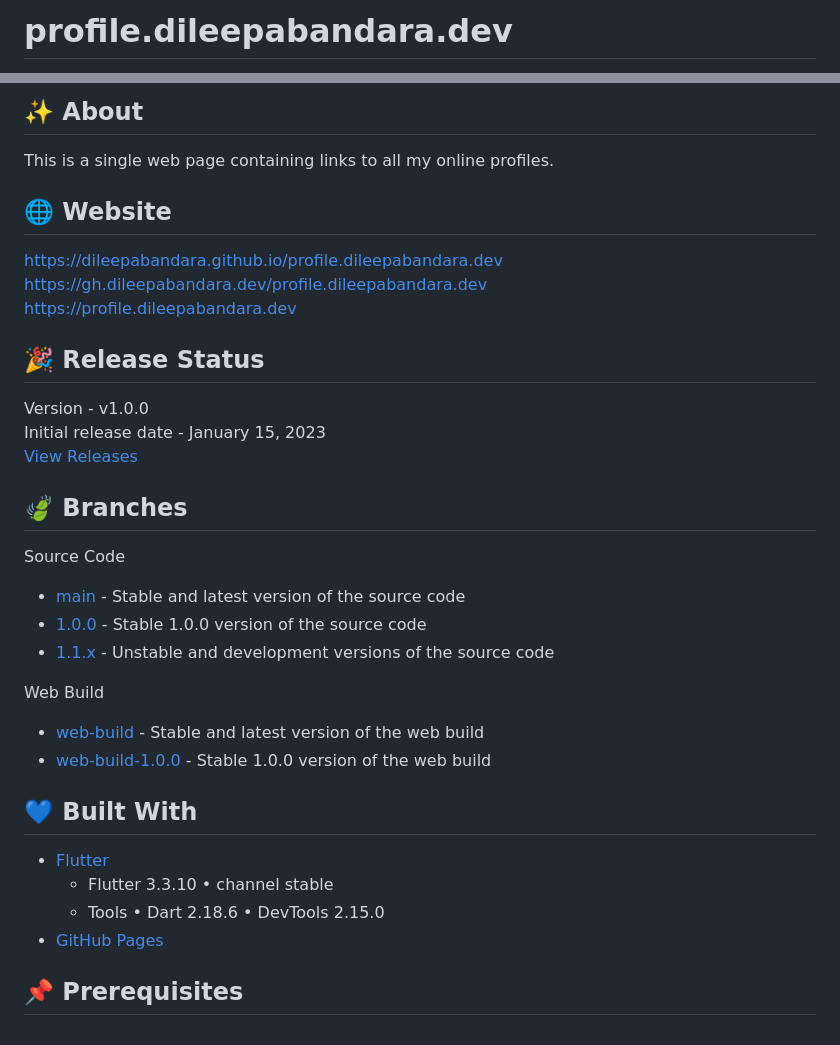
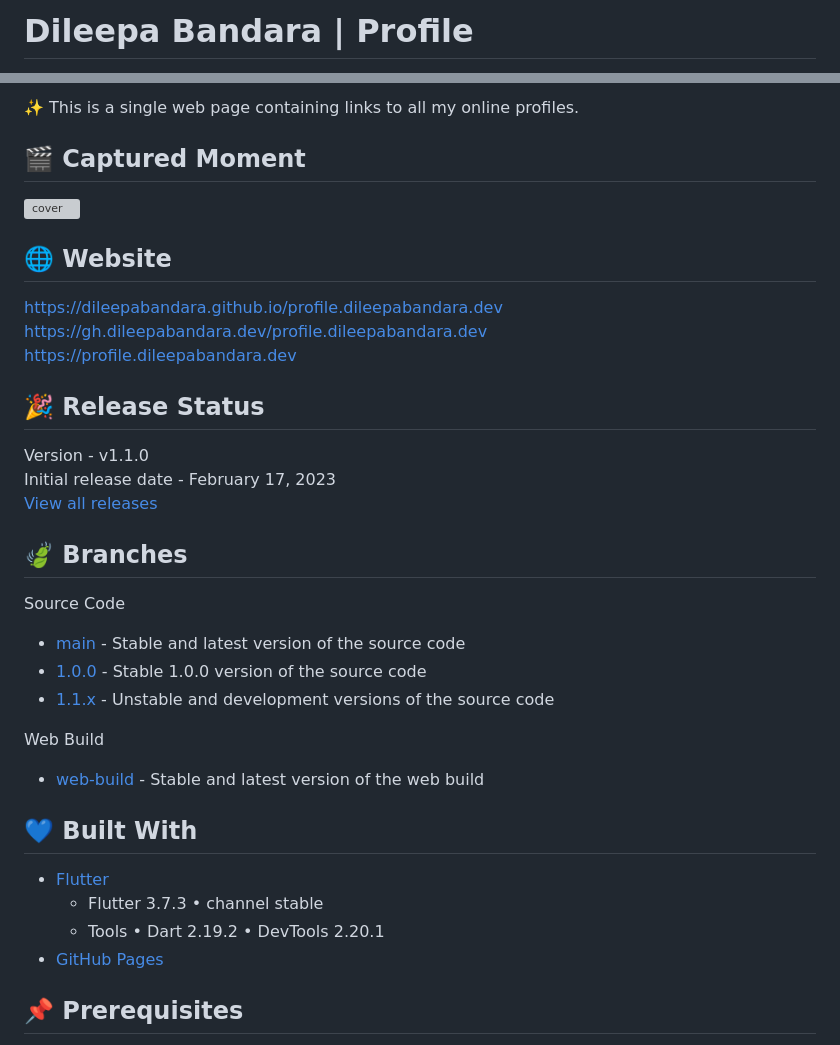
Before and after one commit to dileepadev/profile.dileepabandara.dev, a Markdown page: README.md, 2 parts joined by grey strips. GitHub-like rendering; grey boxes are pictures that could not be loaded.

Commit message:
docs: update README.md

```diff
--- a/README.md
+++ b/README.md
@@ -1,2 +1,2 @@
-# profile.dileepabandara.dev
+# Dileepa Bandara | Profile
 
@@ -11,7 +18,9 @@
 
-## ✨ About
+✨ This is a single web page containing links to all my online profiles.
 
-This is a single web page containing links to all my online profiles.
+## 🎬 Captured Moment
+
+![cover](https://user-images.githubusercontent.com/80202913/219569405-7bc2db40-5e3b-4ce2-b54a-4cc8ec3cb096.gif)
 
 ## 🌐 Website
 
@@ -21,9 +30,9 @@ This is a single web page containing links to all my online profiles.
 
 ## 🎉 Release Status
 
-Version - v1.0.0
-Initial release date - January 15, 2023
-[View Releases](https://github.com/dileepabandara/profile.dileepabandara.dev/releases)
+Version - v1.1.0
+Initial release date - February 17, 2023
+[View all releases](https://github.com/dileepabandara/profile.dileepabandara.dev/releases)
 
 ## 🍃 Branches
 
@@ -40,14 +49,12 @@ Web Build
 
 - [web-build](https://github.com/dileepabandara/profile.dileepabandara.dev/tree/web-build) - Stable and
   latest version of the web build
-- [web-build-1.0.0](https://github.com/dileepabandara/profile.dileepabandara.dev/tree/web-build-1.0.0) -
-  Stable 1.0.0 version of the web build
 
 ## 💙 Built With
 
 - [Flutter](https://flutter.dev)
-  - Flutter 3.3.10 • channel stable
-  - Tools • Dart 2.18.6 • DevTools 2.15.0
+  - Flutter 3.7.3 • channel stable
+  - Tools • Dart 2.19.2 • DevTools 2.20.1
 - [GitHub Pages](https://pages.github.com)
 
 ## 📌 Prerequisites
```
Also changed, not shown: other parts of README.md (+15 -8 lines).
